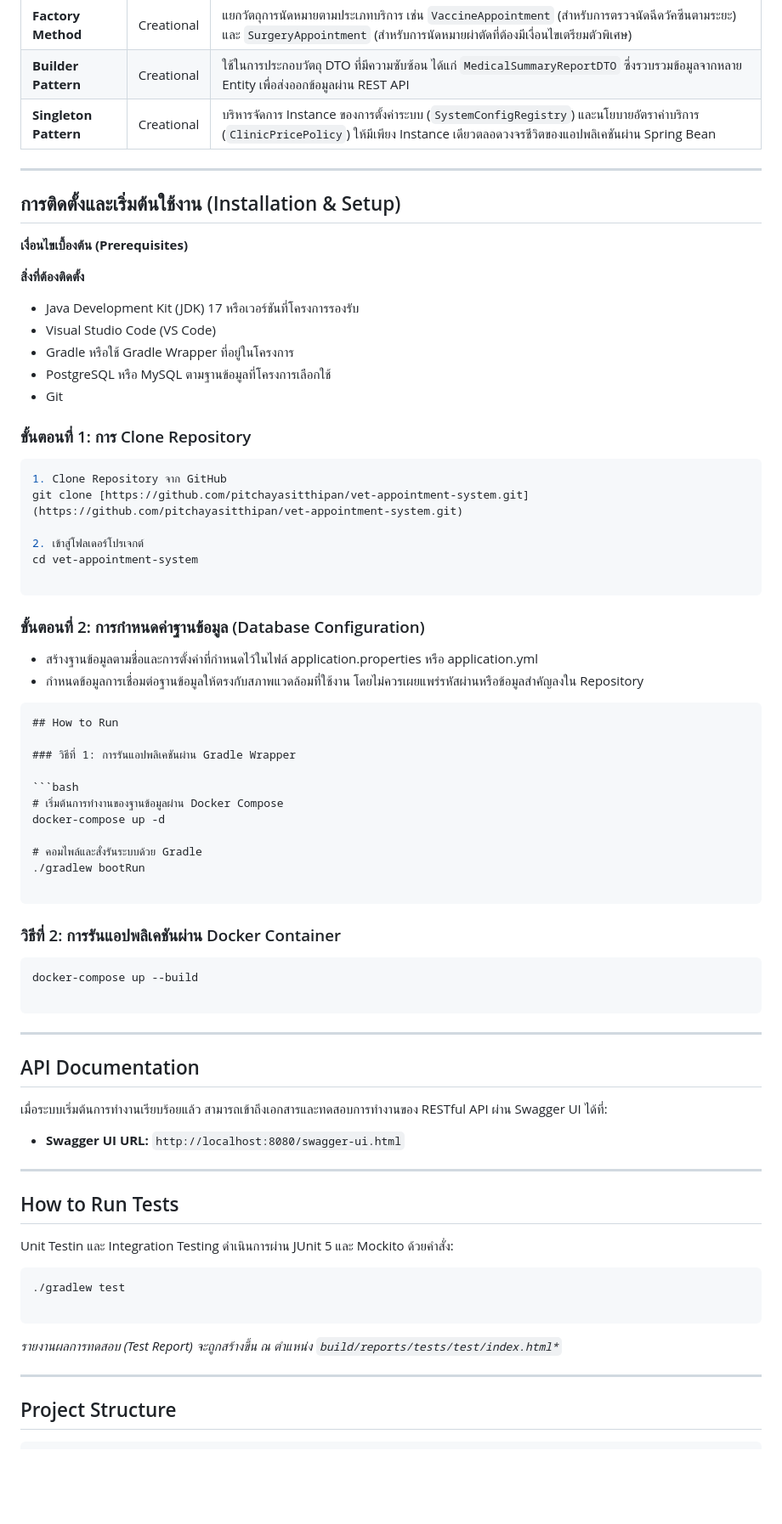
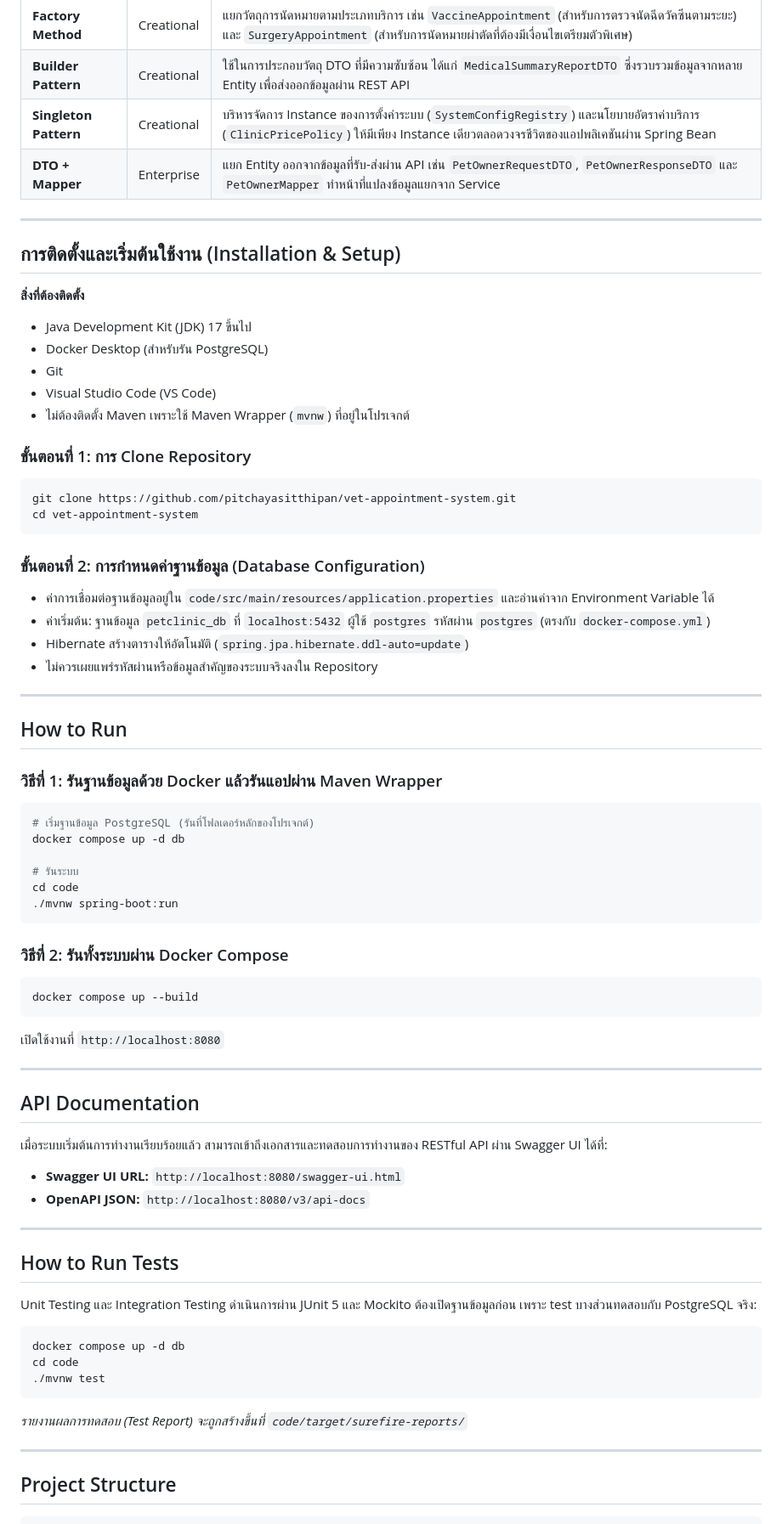
Before and after one commit to pitchayasitthipan/vet-appointment-system, a Markdown page: README.md, the part around one of its changes. Shown at 85% size. Rendered like a GitHub page; blank space fills up the shorter version.

````diff
--- a/README.md
+++ b/README.md
@@ -116,56 +116,55 @@ Domain / Entity Layer (Entities, Value Objects, Enums) + DTO Layer (Request/Resp
 | **Factory Method** | Creational | แยกวัตถุการนัดหมายตามประเภทบริการ เช่น `VaccineAppointment` (สำหรับการตรวจนัดฉีดวัคซีนตามระยะ) และ `SurgeryAppointment` (สำหรับการนัดหมายผ่าตัดที่ต้องมีเงื่อนไขเตรียมตัวพิเศษ) |
 | **Builder Pattern** | Creational | ใช้ในการประกอบวัตถุ DTO ที่มีความซับซ้อน ได้แก่ `MedicalSummaryReportDTO` ซึ่งรวบรวมข้อมูลจากหลาย Entity เพื่อส่งออกข้อมูลผ่าน REST API |
 | **Singleton Pattern** | Creational | บริหารจัดการ Instance ของการตั้งค่าระบบ (`SystemConfigRegistry`) และนโยบายอัตราค่าบริการ (`ClinicPricePolicy`) ให้มีเพียง Instance เดียวตลอดวงจรชีวิตของแอปพลิเคชันผ่าน Spring Bean |
+| **DTO + Mapper** | Enterprise | แยก Entity ออกจากข้อมูลที่รับ-ส่งผ่าน API เช่น `PetOwnerRequestDTO`, `PetOwnerResponseDTO` และ `PetOwnerMapper` ทำหน้าที่แปลงข้อมูลแยกจาก Service |
 
 ---
 
 ## การติดตั้งและเริ่มต้นใช้งาน (Installation & Setup)
 
-**เงื่อนไขเบื้องต้น (Prerequisites)**
-
 **สิ่งที่ต้องติดตั้ง**
-* Java Development Kit (JDK) 17 หรือเวอร์ชันที่โครงการรองรับ
+* Java Development Kit (JDK) 17 ขึ้นไป
+* Docker Desktop (สำหรับรัน PostgreSQL)
+* Git
 * Visual Studio Code (VS Code)
-* Gradle หรือใช้ Gradle Wrapper ที่อยู่ในโครงการ
-* PostgreSQL หรือ MySQL ตามฐานข้อมูลที่โครงการเลือกใช้
-* Git
+* ไม่ต้องติดตั้ง Maven เพราะใช้ Maven Wrapper (`mvnw`) ที่อยู่ในโปรเจกต์
 
 
 ### ขั้นตอนที่ 1: การ Clone Repository
 ```bash
-1. Clone Repository จาก GitHub
-git clone [https://github.com/pitchayasitthipan/vet-appointment-system.git](https://github.com/pitchayasitthipan/vet-appointment-system.git)
-
-2. เข้าสู่โฟลเดอร์โปรเจกต์
+git clone https://github.com/pitchayasitthipan/vet-appointment-system.git
 cd vet-appointment-system
-
 ```
 
 ### ขั้นตอนที่ 2: การกำหนดค่าฐานข้อมูล (Database Configuration)
 
-* สร้างฐานข้อมูลตามชื่อและการตั้งค่าที่กำหนดไว้ในไฟล์ application.properties หรือ application.yml
-* กำหนดข้อมูลการเชื่อมต่อฐานข้อมูลให้ตรงกับสภาพแวดล้อมที่ใช้งาน โดยไม่ควรเผยแพร่รหัสผ่านหรือข้อมูลสำคัญลงใน Repository
+* ค่าการเชื่อมต่อฐานข้อมูลอยู่ใน `code/src/main/resources/application.properties` และอ่านค่าจาก Environment Variable ได้
+* ค่าเริ่มต้น: ฐานข้อมูล `petclinic_db` ที่ `localhost:5432` ผู้ใช้ `postgres` รหัสผ่าน `postgres` (ตรงกับ `docker-compose.yml`)
+* Hibernate สร้างตารางให้อัตโนมัติ (`spring.jpa.hibernate.ddl-auto=update`)
+* ไม่ควรเผยแพร่รหัสผ่านหรือข้อมูลสำคัญของระบบจริงลงใน Repository
 
-```
+---
+
 ## How to Run
 
-### วิธีที่ 1: การรันแอปพลิเคชันผ่าน Gradle Wrapper
+### วิธีที่ 1: รันฐานข้อมูลด้วย Docker แล้วรันแอปผ่าน Maven Wrapper
 
 ```bash
-# เริ่มต้นการทำงานของฐานข้อมูลผ่าน Docker Compose
-docker-compose up -d
+# เริ่มฐานข้อมูล PostgreSQL (รันที่โฟลเดอร์หลักของโปรเจกต์)
+docker compose up -d db
 
-# คอมไพล์และสั่งรันระบบด้วย Gradle
-./gradlew bootRun
-
+# รันระบบ
+cd code
+./mvnw spring-boot:run
 ```
 
-### วิธีที่ 2: การรันแอปพลิเคชันผ่าน Docker Container
+### วิธีที่ 2: รันทั้งระบบผ่าน Docker Compose
 
 ```bash
-docker-compose up --build
+docker compose up --build
+```
 
-```
+เปิดใช้งานที่ `http://localhost:8080`
 
 ---
 
@@ -174,19 +173,21 @@ docker-compose up --build
 เมื่อระบบเริ่มต้นการทำงานเรียบร้อยแล้ว สามารถเข้าถึงเอกสารและทดสอบการทำงานของ RESTful API ผ่าน Swagger UI ได้ที่:
 
 * **Swagger UI URL:** `http://localhost:8080/swagger-ui.html`
+* **OpenAPI JSON:** `http://localhost:8080/v3/api-docs`
 
 ---
 
 ## How to Run Tests
 
-Unit Testin และ Integration Testing ดำเนินการผ่าน JUnit 5 และ Mockito ด้วยคำสั่ง:
+Unit Testing และ Integration Testing ดำเนินการผ่าน JUnit 5 และ Mockito ต้องเปิดฐานข้อมูลก่อน เพราะ test บางส่วนทดสอบกับ PostgreSQL จริง:
 
 ```bash
-./gradlew test
-
+docker compose up -d db
+cd code
+./mvnw test
 ```
 
-*รายงานผลการทดสอบ (Test Report) จะถูกสร้างขึ้น ณ ตำแหน่ง `build/reports/tests/test/index.html*`*
+*รายงานผลการทดสอบ (Test Report) จะถูกสร้างขึ้นที่ `code/target/surefire-reports/`*
 
 ---
 
````
Also changed, not shown: other parts of README.md (+47 -29 lines).
